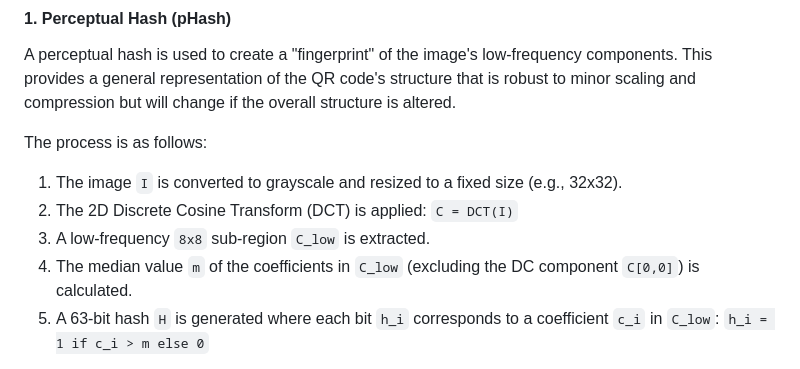
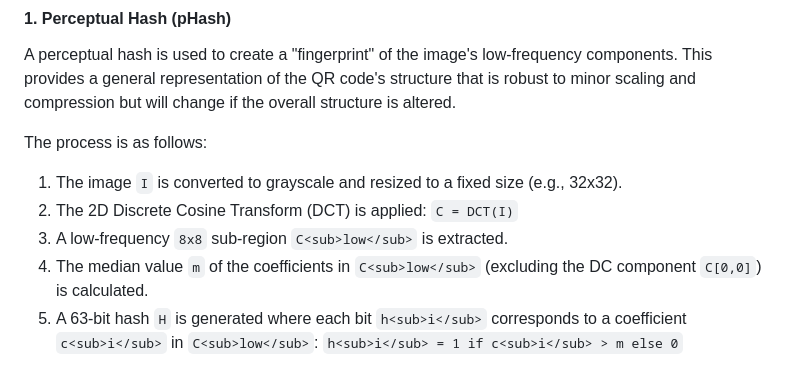
Before and after one commit to Kailyn2350/TrueQR, a Markdown page: README.md, the part around one of its changes. Drawn GitHub-style.

```diff
--- a/README.md
+++ b/README.md
@@ -20,8 +20,8 @@ The process is as follows:
 1.  The image `I` is converted to grayscale and resized to a fixed size (e.g., 32x32).
 2.  The 2D Discrete Cosine Transform (DCT) is applied:
     `C = DCT(I)`
-3.  A low-frequency `8x8` sub-region `C_low` is extracted.
-4.  The median value `m` of the coefficients in `C_low` (excluding the DC component `C[0,0]`) is calculated.
-5.  A 63-bit hash `H` is generated where each bit `h_i` corresponds to a coefficient `c_i` in `C_low`:
-    `h_i = 1 if c_i > m else 0`
+3.  A low-frequency `8x8` sub-region `C<sub>low</sub>` is extracted.
+4.  The median value `m` of the coefficients in `C<sub>low</sub>` (excluding the DC component `C[0,0]`) is calculated.
+5.  A 63-bit hash `H` is generated where each bit `h<sub>i</sub>` corresponds to a coefficient `c<sub>i</sub>` in `C<sub>low</sub>`:
+    `h<sub>i</sub> = 1 if c<sub>i</sub> > m else 0`
 
```
Also changed, not shown: other parts of README.md (+10 -10 lines).
